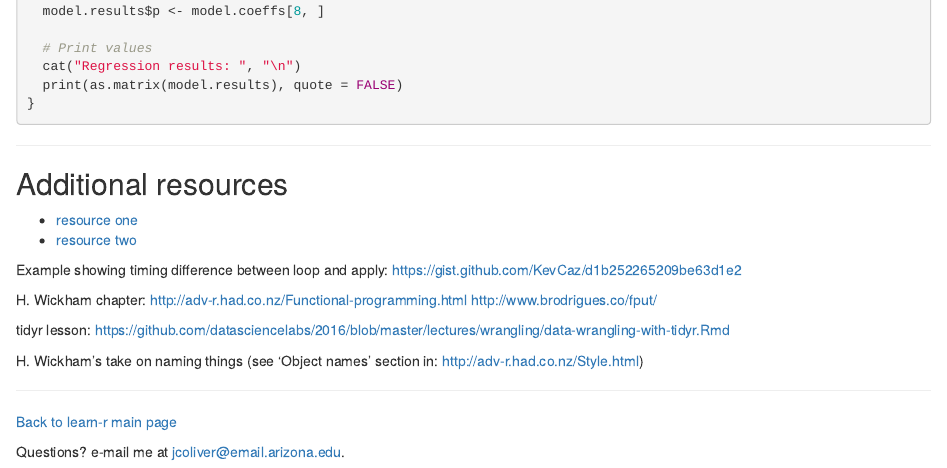
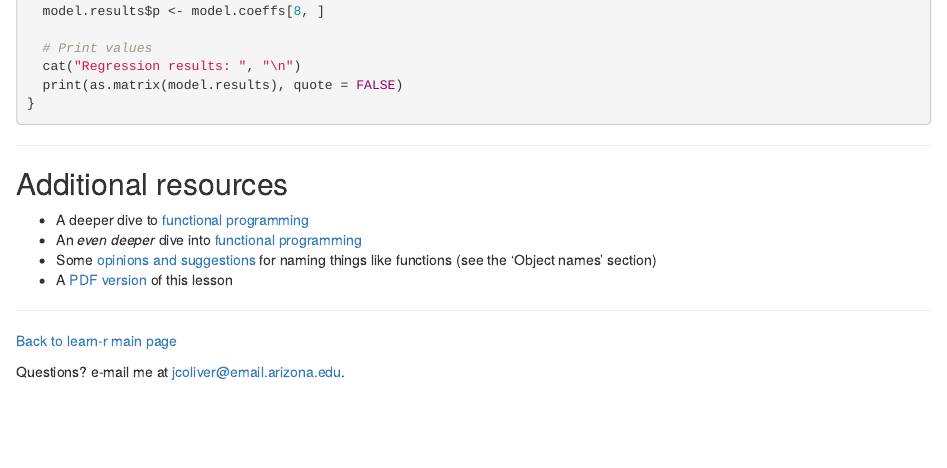
Before and after one commit to jcoliver/learn-r, an R Markdown document (007-intro-functional-programming.Rmd): the page in a window 1100 px wide, from 11260 px down. Rendered offline with R 4.5, knitr and Pandoc, with nearby package versions.

Commit message:
Add resource links to 007

```diff
--- a/007-intro-functional-programming.Rmd
+++ b/007-intro-functional-programming.Rmd
@@ -553,19 +553,10 @@ print.RegressSimple <- function(x, ...) {
 
 ## Additional resources
 
-+ [resource one](url-one)
-+ [resource two](url-two)
-
-Example showing timing difference between loop and apply:
-https://gist.github.com/KevCaz/d1b252265209be63d1e2
-
-H. Wickham chapter: http://adv-r.had.co.nz/Functional-programming.html
-http://www.brodrigues.co/fput/
-
-tidyr lesson: https://github.com/datasciencelabs/2016/blob/master/lectures/wrangling/data-wrangling-with-tidyr.Rmd
-
-H. Wickham's take on naming things (see 'Object names' section in: http://adv-r.had.co.nz/Style.html)
-
++ A deeper dive to [functional programming](http://adv-r.had.co.nz/Functional-programming.html)
++ An _even deeper_ dive into [functional programming](http://www.brodrigues.co/fput/)
++ Some [opinions and suggestions](http://adv-r.had.co.nz/Style.html) for naming things like functions (see the 'Object names' section)
++ A [PDF version](https://jcoliver.github.io/learn-r/007-intro-functional-programming.pdf) of this lesson
 
 ***
 
```
